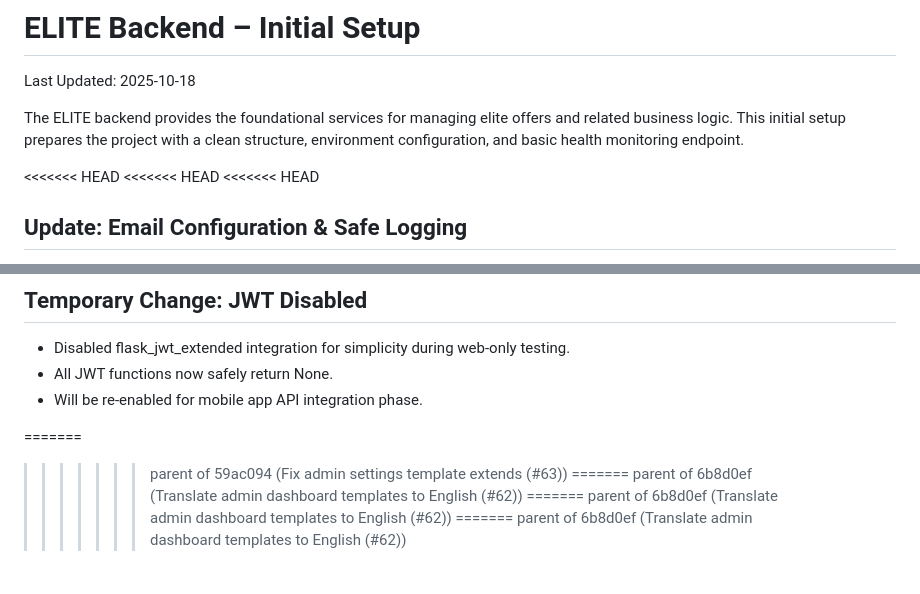
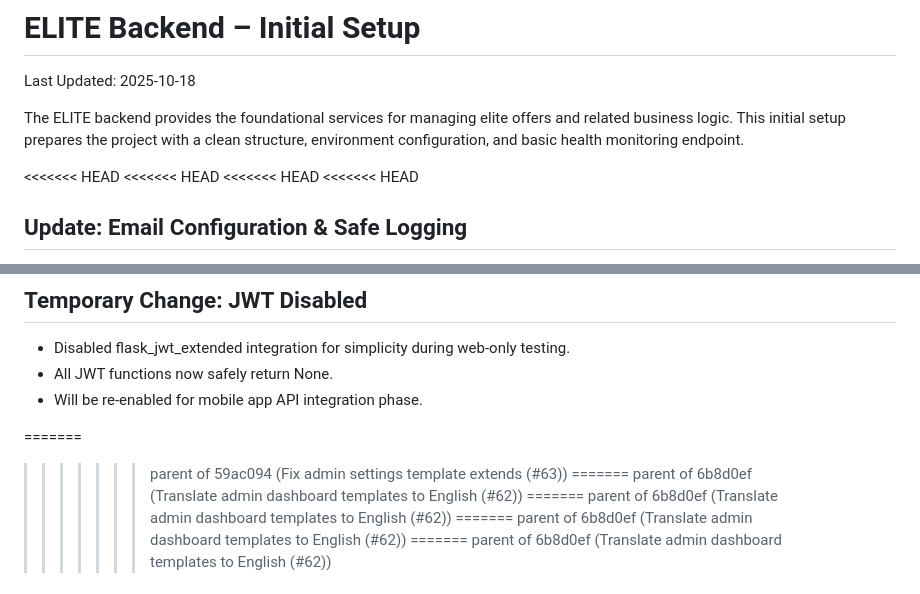
Before and after one commit to sherifhazem/elite, a Markdown page: README.md, 2 parts joined by grey strips. Rendered like a GitHub page.

Commit message:
3-10-2025-1
fghj

```diff
--- a/README.md
+++ b/README.md
@@ -3,6 +3,7 @@ Last Updated: 2025-10-18
 
 The ELITE backend provides the foundational services for managing elite offers and related business logic. This initial setup prepares the project with a clean structure, environment configuration, and basic health monitoring endpoint.
 
+<<<<<<< HEAD
 <<<<<<< HEAD
 <<<<<<< HEAD
 <<<<<<< HEAD
@@ -113,6 +114,8 @@ The ELITE backend provides the foundational services for managing elite offers a
 
 =======
 >>>>>>> parent of 59ac094 (Fix admin settings template extends (#63))
+=======
+>>>>>>> parent of 6b8d0ef (Translate admin dashboard templates to English (#62))
 =======
 >>>>>>> parent of 6b8d0ef (Translate admin dashboard templates to English (#62))
 =======
```
